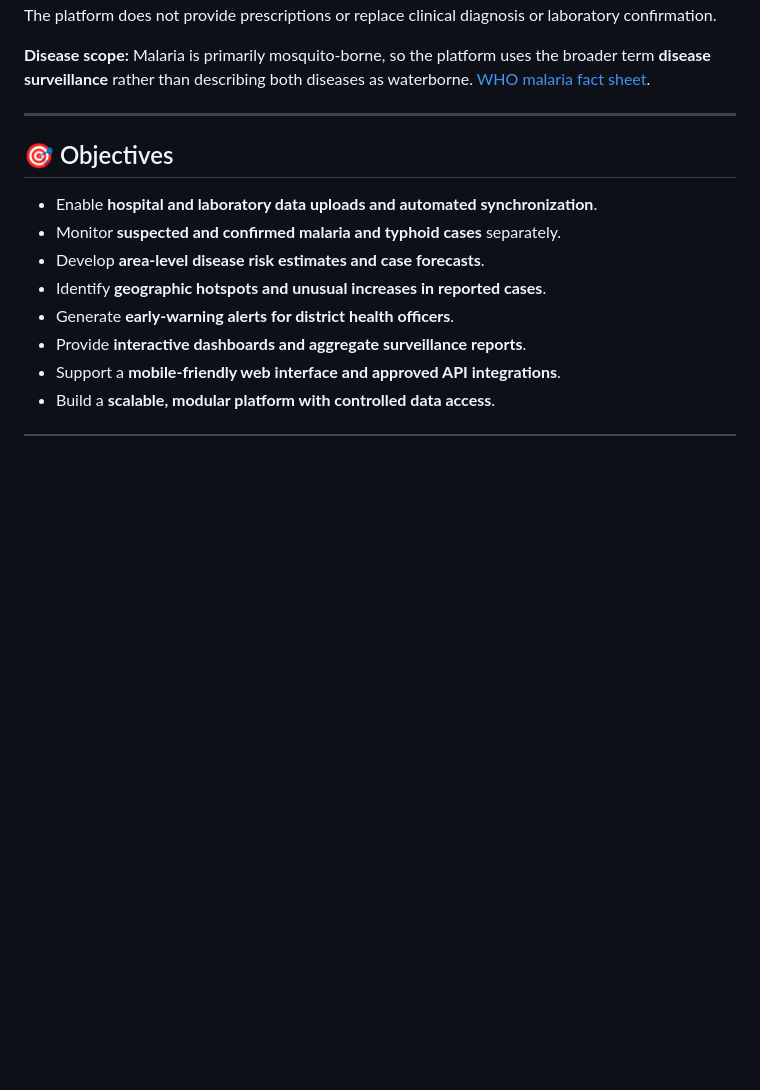
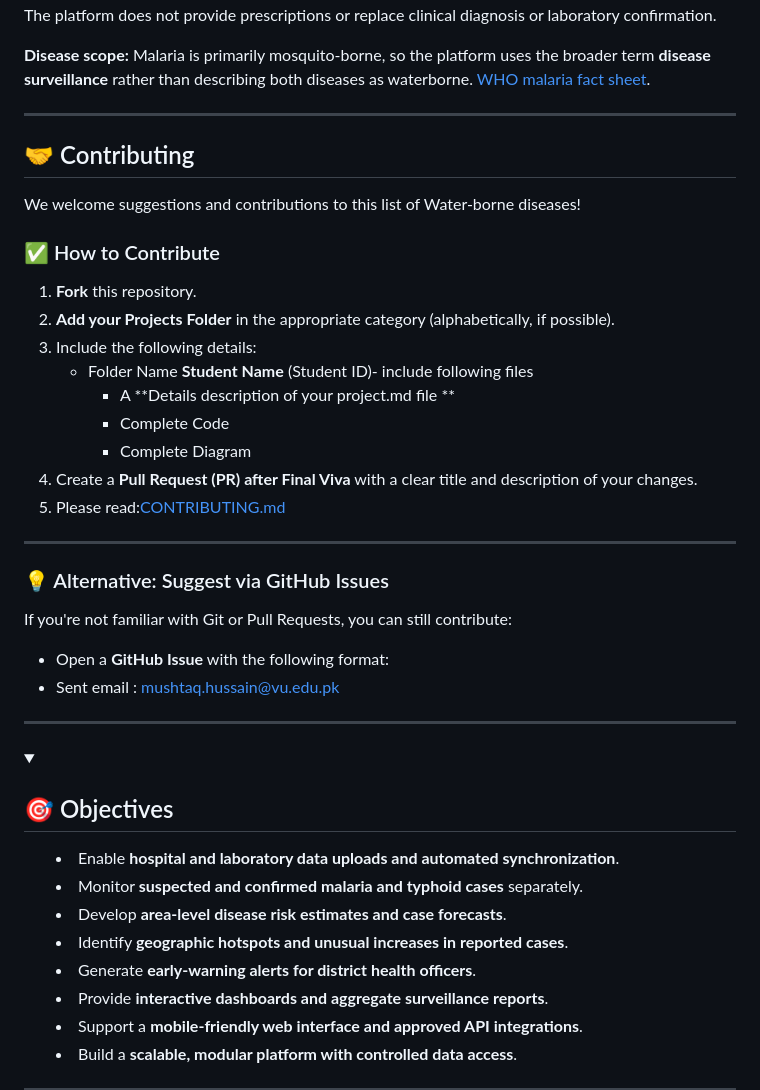
Before and after one commit to dr-mushtaq/Water-borne-diseases, a Markdown page: README.md, the part around the change. Rendered like a GitHub page; folded sections open; blank space fills up the shorter version.

```diff
--- a/README.md
+++ b/README.md
@@ -15,6 +15,35 @@ The platform aims to help health teams identify unusual increases in reported ca
 **Disease scope:** Malaria is primarily mosquito-borne, so the platform uses the broader term **disease surveillance** rather than describing both diseases as waterborne. [WHO malaria fact sheet](https://www.who.int/news-room/fact-sheets/detail/malaria).
 
 ---
+
+## 🤝 Contributing
+
+We welcome suggestions and contributions to this list of Water-borne diseases!
+
+### ✅ How to Contribute
+
+1. **Fork** this repository.
+2. **Add your Projects Folder** in the appropriate category (alphabetically, if possible).
+3. Include the following details:
+   - Folder Name **Student Name** (Student ID)- include following files
+     - A **Details description of your project.md file **
+     - Complete Code
+     - Complete Diagram
+4. Create a **Pull Request (PR) after Final Viva** with a clear title and description of your changes.
+5.  Please read:[CONTRIBUTING.md](https://github.com/dr-mushtaq/Awesome-AI-Tools-Resources/blob/main/CONTRIBUTING.md)
+
+---
+
+### 💡 Alternative: Suggest via GitHub Issues
+
+If you're not familiar with Git or Pull Requests, you can still contribute:
+
+- Open a **GitHub Issue** with the following format:
+- Sent email : mushtaq.hussain@vu.edu.pk
+
+---
+<details>
+<summary>
 
 ## 🎯 Objectives
 
```
